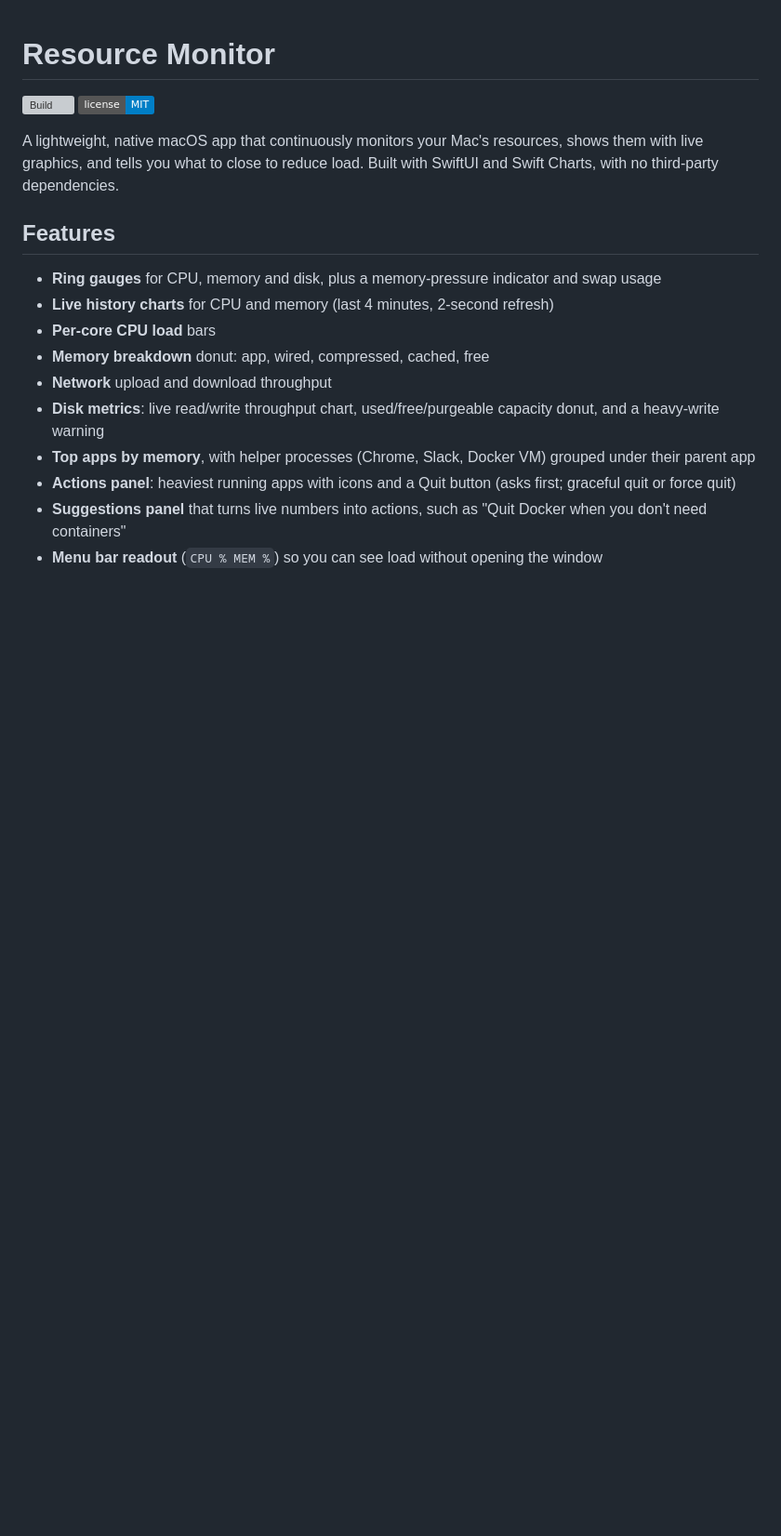
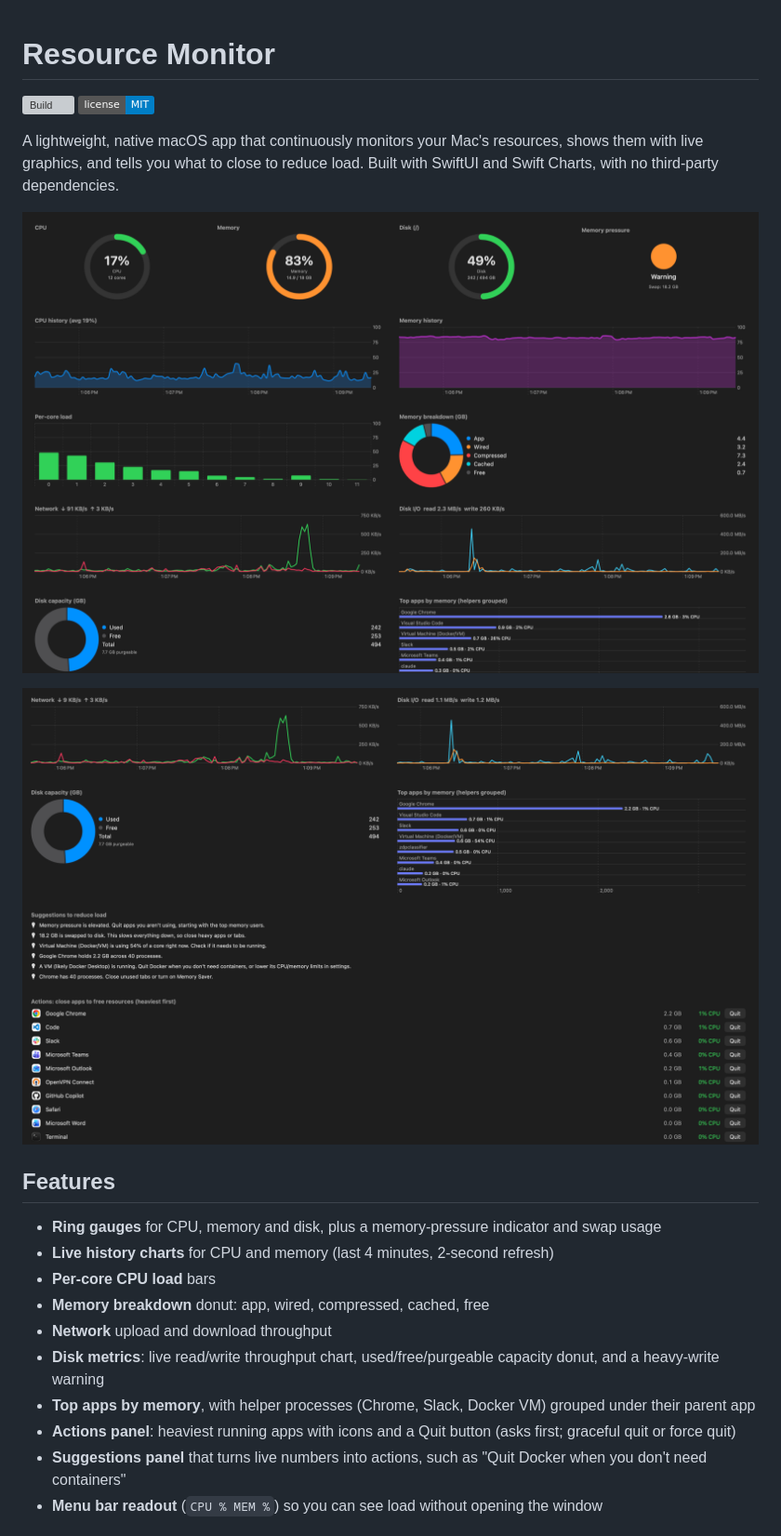
Before and after one commit to pradeep-kaloori/resource-monitor, a Markdown page: README.md, the part around the change. Shown at 93% size. GitHub-like rendering; pictures changed too: docs/dashboard-actions.png (added), docs/dashboard-top.png (added); badges without logos; blank space fills up the shorter version; grey boxes are pictures that could not be loaded.

Commit message:
Add dashboard screenshots to README
Co-authored-by: Copilot <223556219+Copilot@users.noreply.github.com>

```diff
--- a/README.md
+++ b/README.md
@@ -3,6 +3,10 @@
 [![Build](https://github.com/pradeep-kaloori/resource-monitor/actions/workflows/build.yml/badge.svg)](https://github.com/pradeep-kaloori/resource-monitor/actions/workflows/build.yml) [![License: MIT](https://img.shields.io/badge/license-MIT-blue.svg)](LICENSE)
 
 A lightweight, native macOS app that continuously monitors your Mac's resources, shows them with live graphics, and tells you what to close to reduce load. Built with SwiftUI and Swift Charts, with no third-party dependencies.
+
+![Dashboard: gauges, history charts, memory breakdown, network and disk I/O](docs/dashboard-top.png)
+
+![Disk capacity, top apps, suggestions and the Actions panel](docs/dashboard-actions.png)
 
 ## Features
 
```
